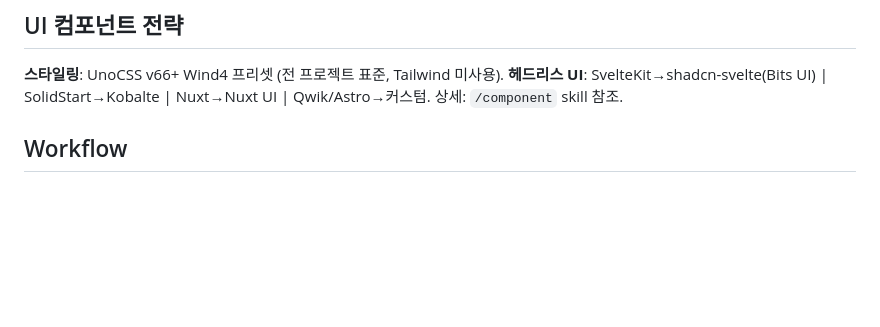
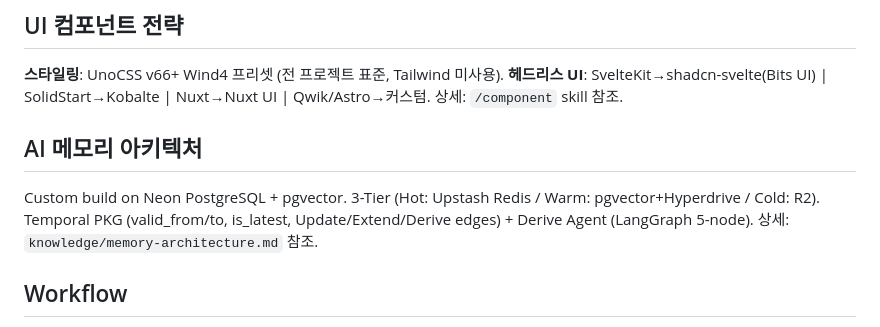
Before and after one commit to modfolio/modfolio-studio, a Markdown page: CLAUDE.md, the part around one of its changes. Rendered like a GitHub page; blank space fills up the shorter version.

Commit message:
docs: sync CLAUDE.md — 메모리 아키텍처 참조 추가
Co-Authored-By: Claude Opus 4.6 (1M context) <noreply@anthropic.com>

```diff
--- a/CLAUDE.md
+++ b/CLAUDE.md
@@ -77,6 +77,12 @@ Anti-Slop 제약 + GAN-Inspired Generator-Evaluator + Recursive Meta-Prompting +
 **스타일링**: UnoCSS v66+ Wind4 프리셋 (전 프로젝트 표준, Tailwind 미사용).
 **헤드리스 UI**: SvelteKit→shadcn-svelte(Bits UI) | SolidStart→Kobalte | Nuxt→Nuxt UI | Qwik/Astro→커스텀.
 상세: `/component` skill 참조.
+
+## AI 메모리 아키텍처
+
+Custom build on Neon PostgreSQL + pgvector. 3-Tier (Hot: Upstash Redis / Warm: pgvector+Hyperdrive / Cold: R2).
+Temporal PKG (valid_from/to, is_latest, Update/Extend/Derive edges) + Derive Agent (LangGraph 5-node).
+상세: `knowledge/memory-architecture.md` 참조.
 
 ## Workflow
 
```
Also changed, not shown: other parts of CLAUDE.md (+1 -0 lines).
